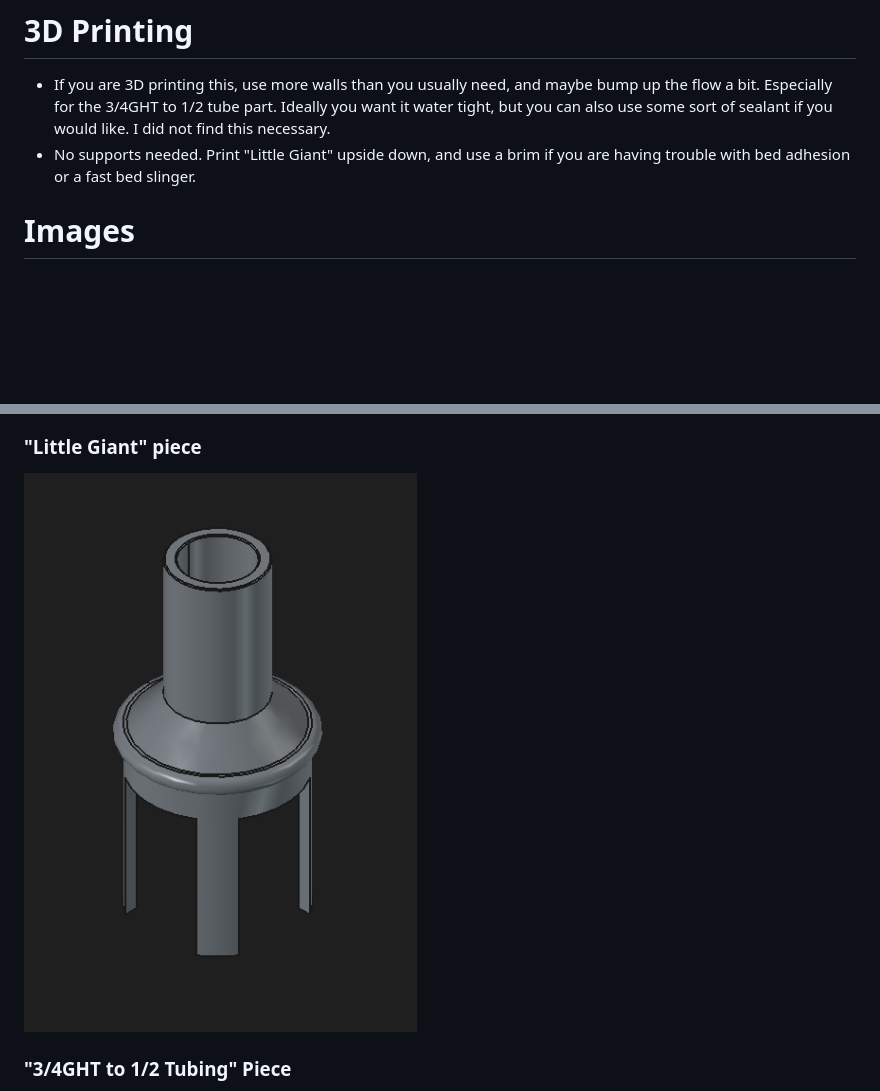
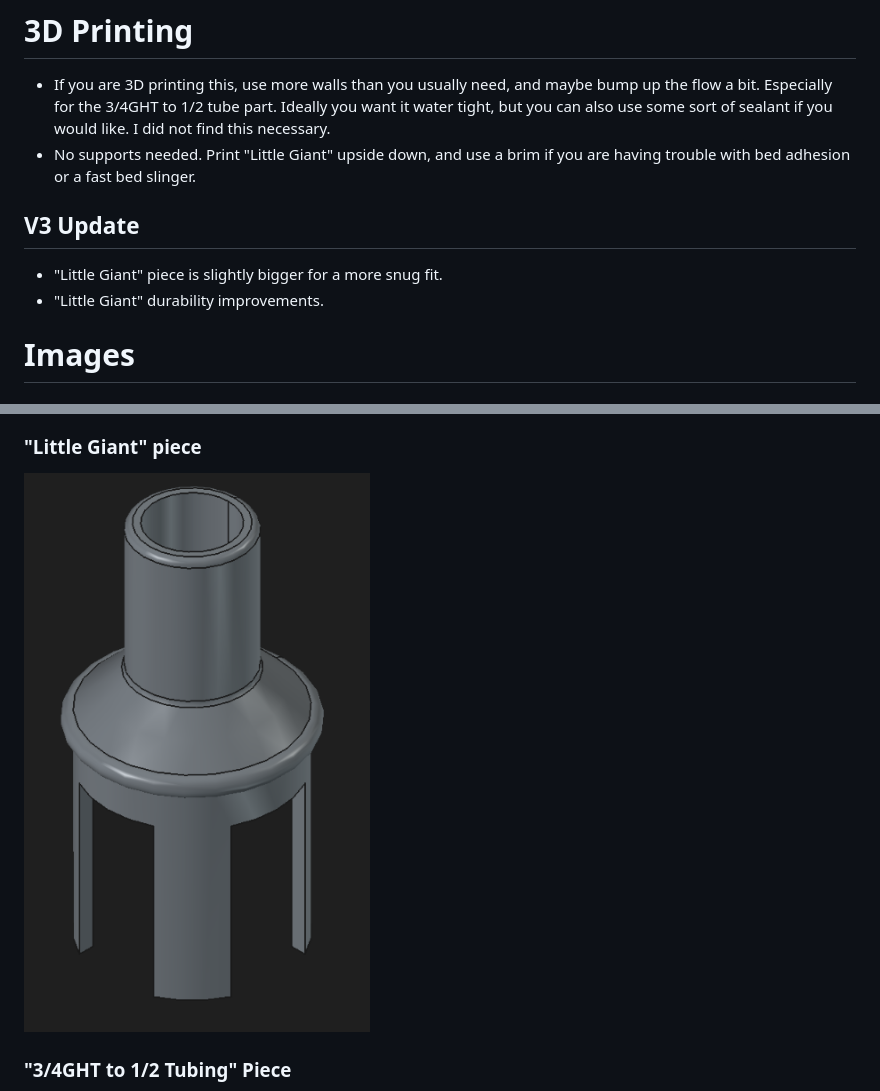
Before and after one commit to CalebSchaeffer/Dehumidifier-Condensate-Pump-Adapter, a Markdown page: readme.md, 2 parts joined by grey strips. Rendered like a GitHub page; pictures changed too: Images/CAD_LittleGiant.png; blank space fills up the shorter version.

Commit message:
Updated Little Giant Piece

```diff
--- a/readme.md
+++ b/readme.md
@@ -16,6 +16,10 @@ Most dehumidifiers use a 3/4 GHT thread for a garden hose that you can use to ca
 - If you are 3D printing this, use more walls than you usually need, and maybe bump up the flow a bit. Especially for the 3/4GHT to 1/2 tube part. Ideally you want it water tight, but you can also use some sort of sealant if you would like. I did not find this necessary.
 - No supports needed. Print "Little Giant" upside down, and use a brim if you are having trouble with bed adhesion or a fast bed slinger.
 
+## V3 Update
+
+- "Little Giant" piece is slightly bigger for a more snug fit.
+- "Little Giant" durability improvements.
 
 # Images
 ## CAD Images
```
Also changed, not shown: 8 other files.
